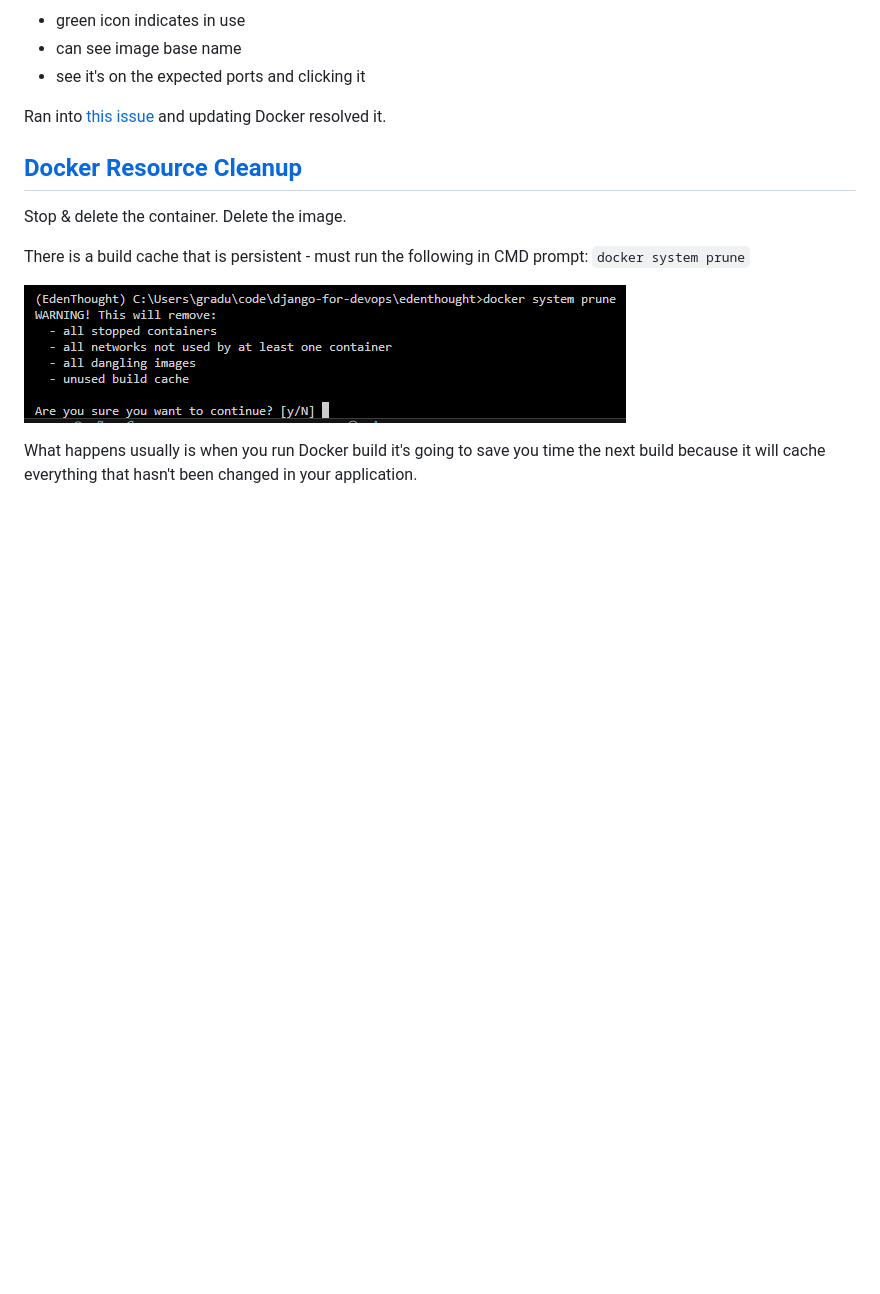
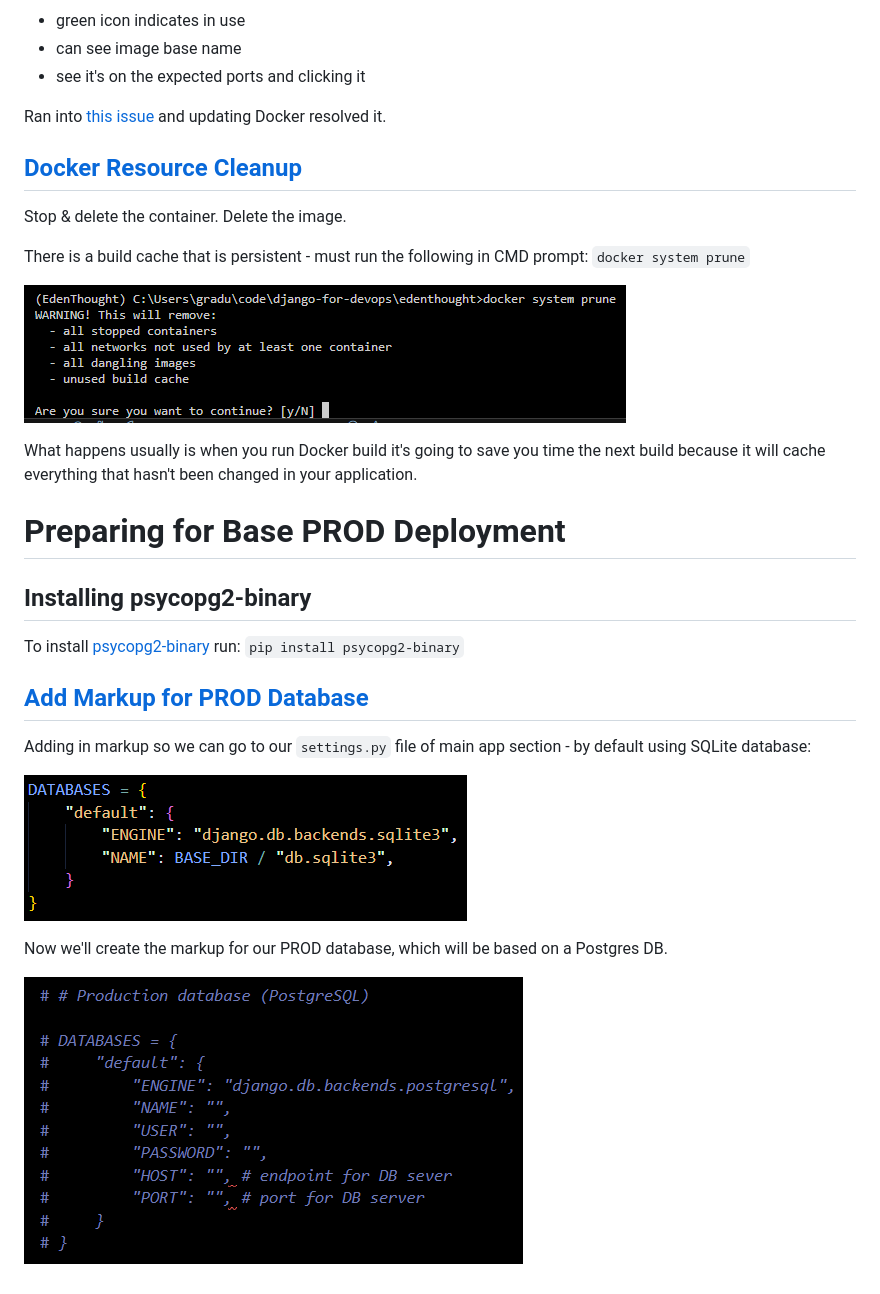
Before and after one commit to ProsperousHeart/django-for-devops, a Markdown page: README.md, the part around the change. Rendered like a GitHub page; pictures changed too: IMGs/section-03/3-default-db.png (added), IMGs/section-03/3-markup-for-postgres.png (added); blank space fills up the shorter version.

Commit message:
add markup for PROD DB

```diff
--- a/README.md
+++ b/README.md
@@ -503,3 +503,19 @@ There is a build cache that is persistent - must run the following in CMD prompt
 ![what docker prune covers](/IMGs/section-02/2-Docker-pruning.png)
 
 What happens usually is when you run Docker build it's going to save you time the next build because it will cache everything that hasn't been changed in your application.
+
+# Preparing for Base PROD Deployment
+
+## Installing psycopg2-binary
+
+To install [psycopg2-binary](https://pypi.org/project/psycopg2-binary/) run:  `pip install psycopg2-binary`
+
+## [Add Markup for PROD Database](https://www.udemy.com/course/python-django-for-devops-terraform-render-docker-cicd/learn/lecture/49342801#overview)
+
+Adding in markup so we can go to our `settings.py` file of main app section - by default using SQLite database:
+
+![default DB](/IMGs/section-03/3-default-db.png)
+
+Now we'll create the markup for our PROD database, which will be based on a Postgres DB.
+
+![markup for postgres prep](/IMGs/section-03/3-markup-for-postgres.png)
```
Also changed, not shown: 1 other file.
